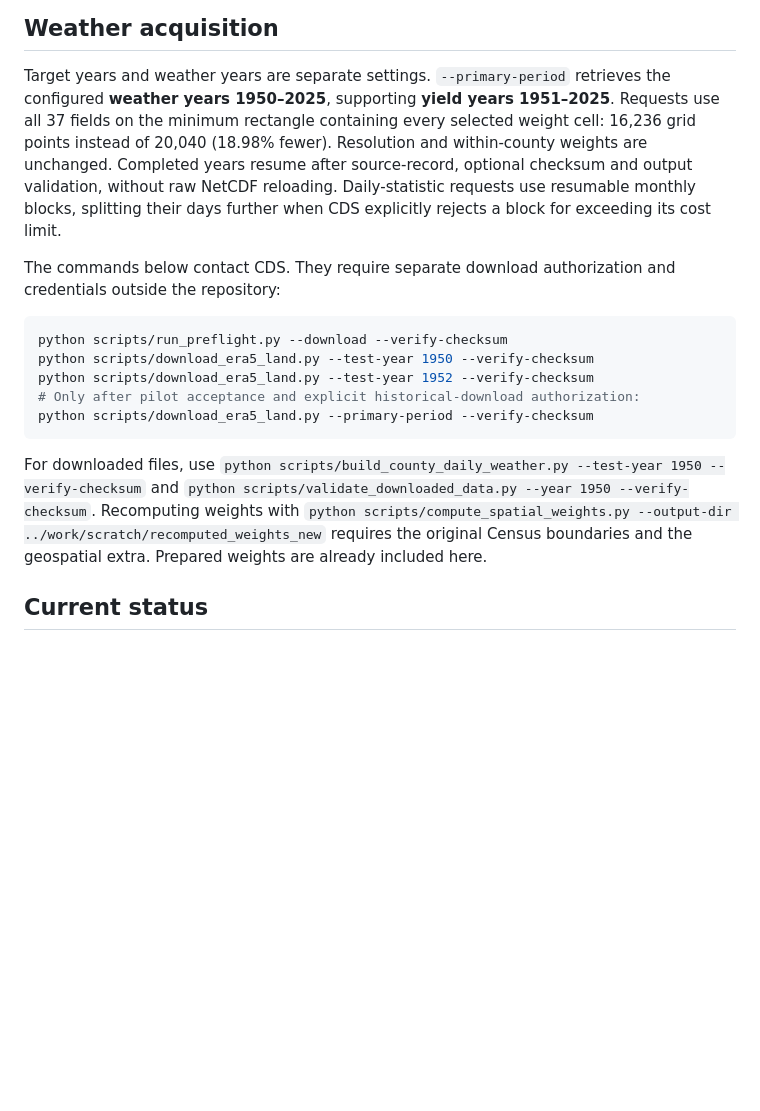
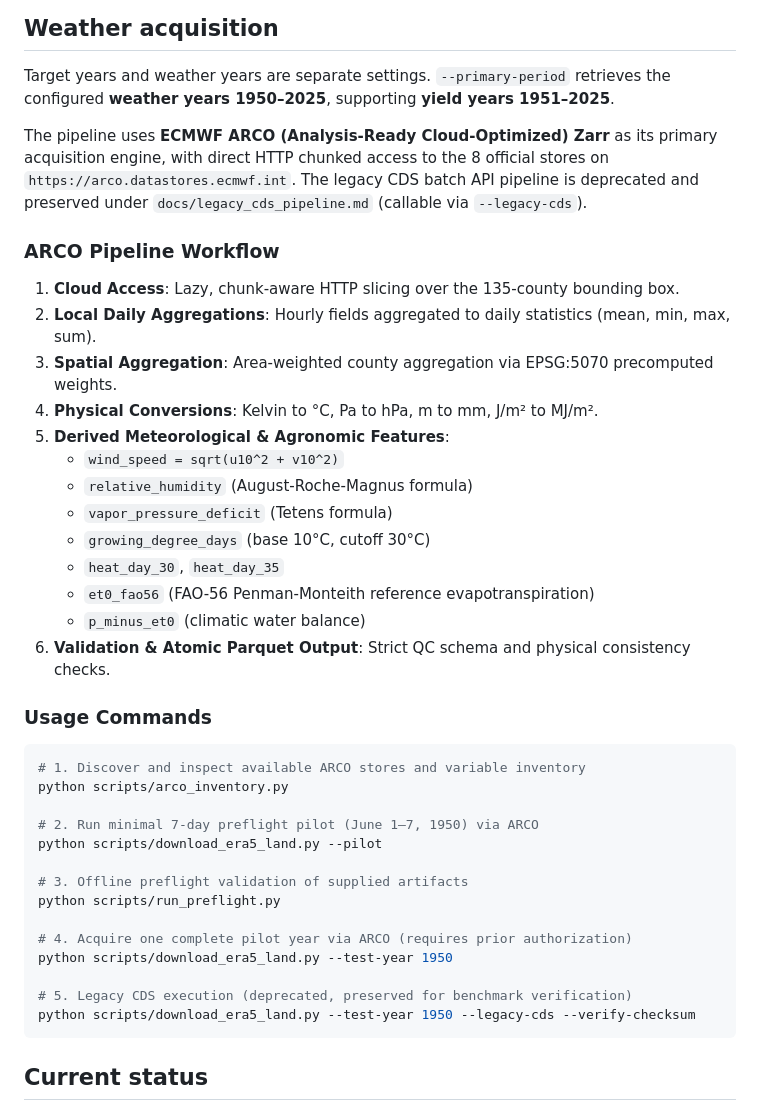
Before and after one commit to JacopoCesari/tesi-soia-midwest-era5land, a Markdown page: output/README.md, the part around the change. GitHub-like rendering; blank space fills up the shorter version.

````diff
--- a/output/README.md
+++ b/output/README.md
@@ -68,29 +68,45 @@ It never rewrites sources or silently replaces conflicting prepared files.
 
 Target years and weather years are separate settings. `--primary-period` retrieves
 the configured **weather years 1950–2025**, supporting **yield years 1951–2025**.
-Requests use all 37 fields on the minimum rectangle containing every selected
-weight cell: 16,236 grid points instead of 20,040 (18.98% fewer). Resolution and
-within-county weights are unchanged. Completed years resume after source-record,
-optional checksum and output validation, without raw NetCDF reloading.
-Daily-statistic requests use resumable monthly blocks, splitting their days further
-when CDS explicitly rejects a block for exceeding its cost limit.
 
-The commands below contact CDS. They require separate download authorization and
-credentials outside the repository:
+The pipeline uses **ECMWF ARCO (Analysis-Ready Cloud-Optimized) Zarr** as its primary
+acquisition engine, with direct HTTP chunked access to the 8 official stores on
+`https://arco.datastores.ecmwf.int`. The legacy CDS batch API pipeline is deprecated and
+preserved under `docs/legacy_cds_pipeline.md` (callable via `--legacy-cds`).
+
+### ARCO Pipeline Workflow
+1. **Cloud Access**: Lazy, chunk-aware HTTP slicing over the 135-county bounding box.
+2. **Local Daily Aggregations**: Hourly fields aggregated to daily statistics (mean, min, max, sum).
+3. **Spatial Aggregation**: Area-weighted county aggregation via EPSG:5070 precomputed weights.
+4. **Physical Conversions**: Kelvin to °C, Pa to hPa, m to mm, J/m² to MJ/m².
+5. **Derived Meteorological & Agronomic Features**:
+   - `wind_speed = sqrt(u10^2 + v10^2)`
+   - `relative_humidity` (August-Roche-Magnus formula)
+   - `vapor_pressure_deficit` (Tetens formula)
+   - `growing_degree_days` (base 10°C, cutoff 30°C)
+   - `heat_day_30`, `heat_day_35`
+   - `et0_fao56` (FAO-56 Penman-Monteith reference evapotranspiration)
+   - `p_minus_et0` (climatic water balance)
+6. **Validation & Atomic Parquet Output**: Strict QC schema and physical consistency checks.
+
+### Usage Commands
 
 ```powershell
-python scripts/run_preflight.py --download --verify-checksum
-python scripts/download_era5_land.py --test-year 1950 --verify-checksum
-python scripts/download_era5_land.py --test-year 1952 --verify-checksum
-# Only after pilot acceptance and explicit historical-download authorization:
-python scripts/download_era5_land.py --primary-period --verify-checksum
+# 1. Discover and inspect available ARCO stores and variable inventory
+python scripts/arco_inventory.py
+
+# 2. Run minimal 7-day preflight pilot (June 1–7, 1950) via ARCO
+python scripts/download_era5_land.py --pilot
+
+# 3. Offline preflight validation of supplied artifacts
+python scripts/run_preflight.py
+
+# 4. Acquire one complete pilot year via ARCO (requires prior authorization)
+python scripts/download_era5_land.py --test-year 1950
+
+# 5. Legacy CDS execution (deprecated, preserved for benchmark verification)
+python scripts/download_era5_land.py --test-year 1950 --legacy-cds --verify-checksum
 ```
-
-For downloaded files, use `python scripts/build_county_daily_weather.py --test-year
-1950 --verify-checksum` and `python scripts/validate_downloaded_data.py --year 1950
---verify-checksum`. Recomputing weights with `python scripts/compute_spatial_weights.py
---output-dir ../work/scratch/recomputed_weights_new` requires the original Census
-boundaries and the geospatial extra. Prepared weights are already included here.
 
 ## Current status
 
````
Also changed, not shown: output/docs/era5_land_methodology.md (+11 -10 lines), output/docs/legacy_cds_pipeline.md (added, +127 -0 lines).
